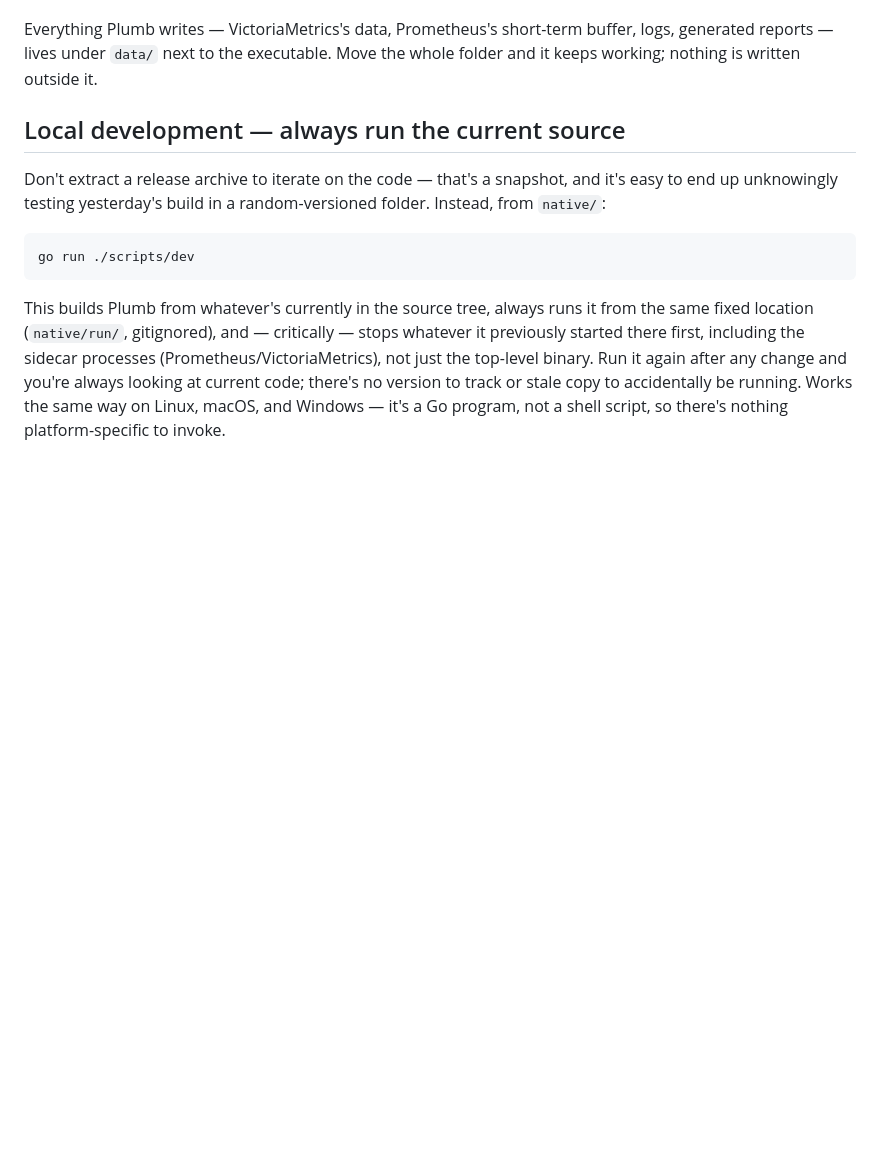
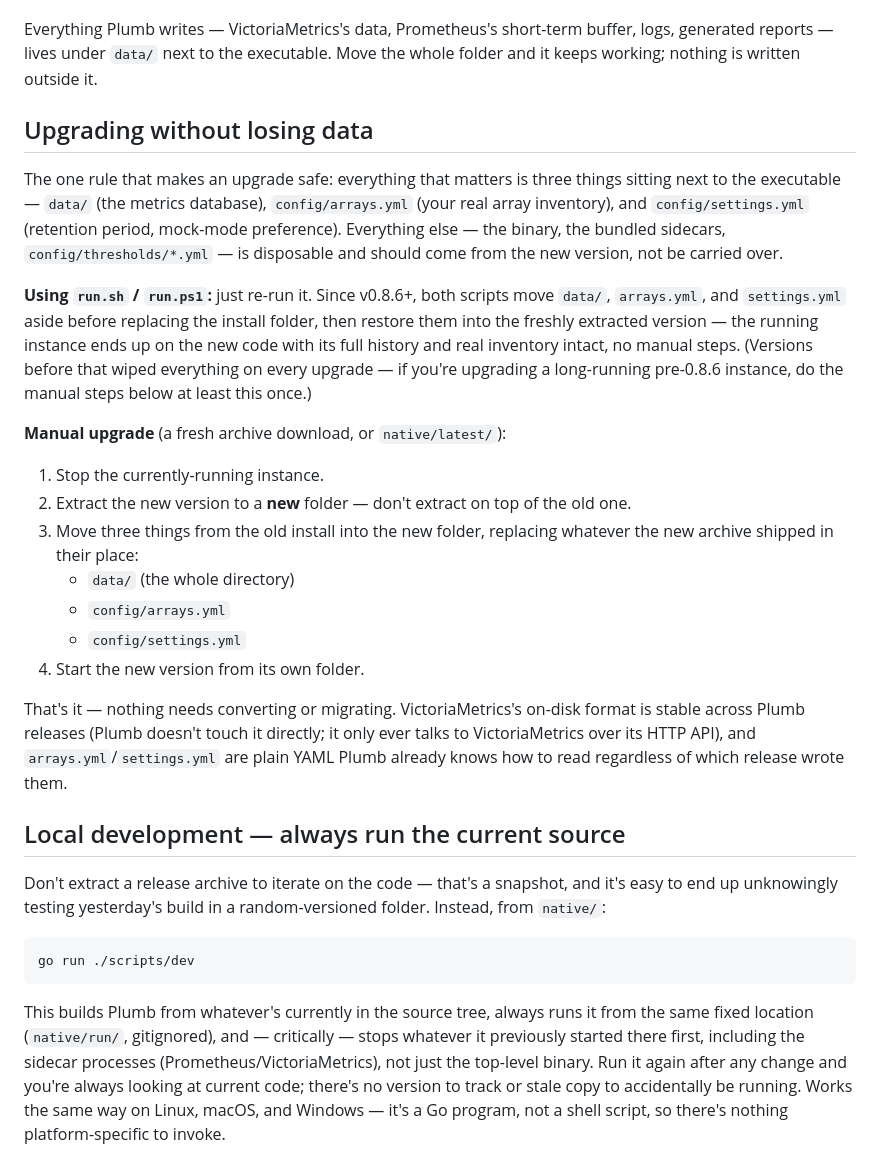
Before and after one commit to ebeauzec/StoragePerf, a Markdown page: native/README.md, the part around the change. GitHub-like rendering; blank space fills up the shorter version.

Commit message:
Document the safe upgrade procedure and what run.sh/run.ps1 now preserve

```diff
--- a/native/README.md
+++ b/native/README.md
@@ -50,6 +50,42 @@ Everything Plumb writes — VictoriaMetrics's data, Prometheus's short-term
 buffer, logs, generated reports — lives under `data/` next to the
 executable. Move the whole folder and it keeps working; nothing is written
 outside it.
+
+## Upgrading without losing data
+
+The one rule that makes an upgrade safe: everything that matters is three
+things sitting next to the executable — `data/` (the metrics database),
+`config/arrays.yml` (your real array inventory), and `config/settings.yml`
+(retention period, mock-mode preference). Everything else — the binary,
+the bundled sidecars, `config/thresholds/*.yml` — is disposable and should
+come from the new version, not be carried over.
+
+**Using `run.sh` / `run.ps1`:** just re-run it. Since v0.8.6+, both
+scripts move `data/`, `arrays.yml`, and `settings.yml` aside before
+replacing the install folder, then restore them into the freshly
+extracted version — the running instance ends up on the new code with
+its full history and real inventory intact, no manual steps. (Versions
+before that wiped everything on every upgrade — if you're upgrading a
+long-running pre-0.8.6 instance, do the manual steps below at least this
+once.)
+
+**Manual upgrade** (a fresh archive download, or `native/latest/`):
+
+1. Stop the currently-running instance.
+2. Extract the new version to a **new** folder — don't extract on top of
+   the old one.
+3. Move three things from the old install into the new folder, replacing
+   whatever the new archive shipped in their place:
+   - `data/` (the whole directory)
+   - `config/arrays.yml`
+   - `config/settings.yml`
+4. Start the new version from its own folder.
+
+That's it — nothing needs converting or migrating. VictoriaMetrics's
+on-disk format is stable across Plumb releases (Plumb doesn't touch it
+directly; it only ever talks to VictoriaMetrics over its HTTP API), and
+`arrays.yml`/`settings.yml` are plain YAML Plumb already knows how to
+read regardless of which release wrote them.
 
 ## Local development — always run the current source
 
```
Also changed, not shown: README.md (+5 -1 lines).
